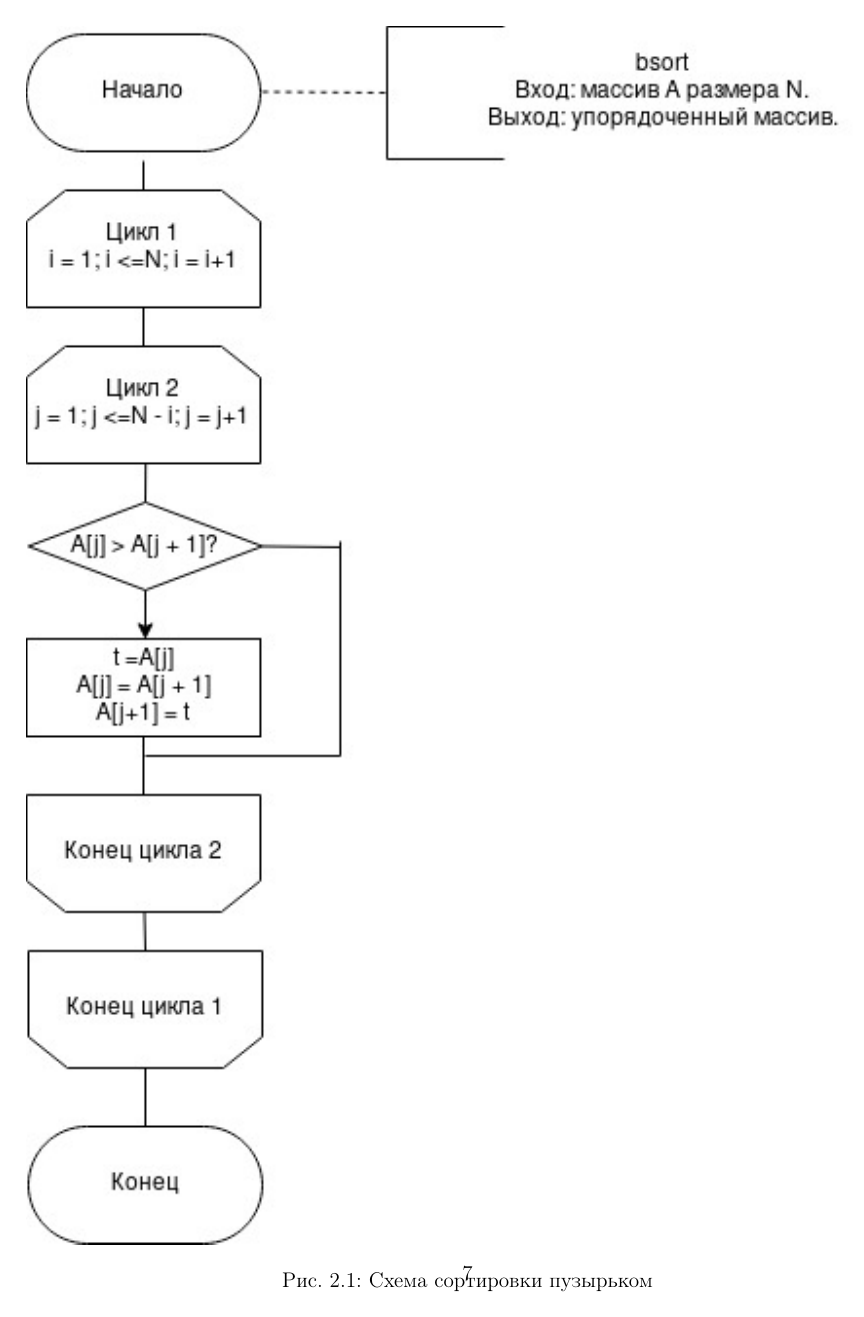
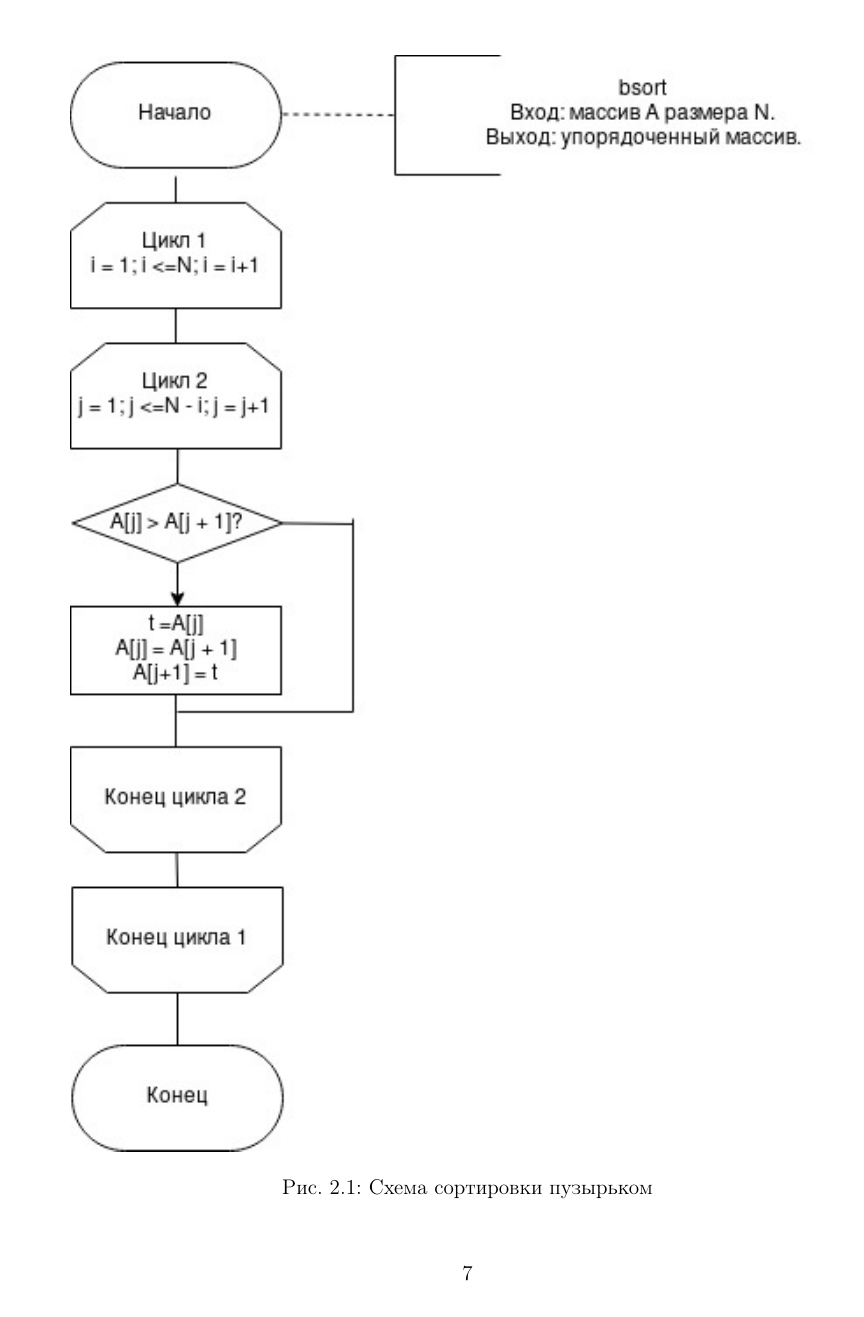
Before and after one commit to mRrvz/bmstu-aa, a LaTeX document (lab_03/report/report.tex): page 8 of 16. Compiled offline with pdfLaTeX.

Commit message:
update sch

```diff
--- a/lab_03/report/report.tex
+++ b/lab_03/report/report.tex
@@ -168,7 +168,7 @@ escapeinside={\#*}{*)}   % если нужно добавить коммента
 
 \begin{figure}[h]
 	\centering
-	\includegraphics[width=1\linewidth]{bsort.jpg}
+	\includegraphics[width=0.9\linewidth]{bsort.jpg}
 	\caption{Схема сортировки пузырьком}
 	\label{fig:mpr}
 \end{figure}
```
Also changed, not shown: lab_03/report/report.pdf, lab_03/report/report.tex (2 more changed lines), 3 other files.
